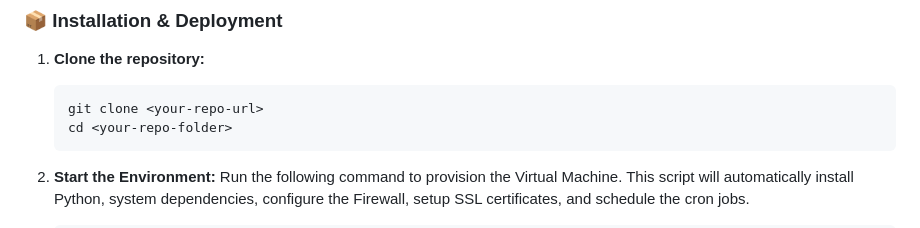
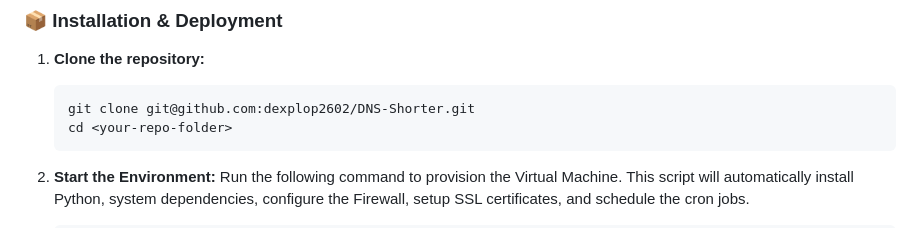
Before and after one commit to dexplop2602/DNS-Shorter, a Markdown page: README.md, the part around the change. GitHub-like rendering.

````diff
--- a/README.md
+++ b/README.md
@@ -72,7 +72,7 @@ IONOS_SECRET=your_secret_key_here
 
 1.  **Clone the repository:**
     ```bash
-    git clone <your-repo-url>
+    git clone git@github.com:dexplop2602/DNS-Shorter.git
     cd <your-repo-folder>
     ```
 
````
